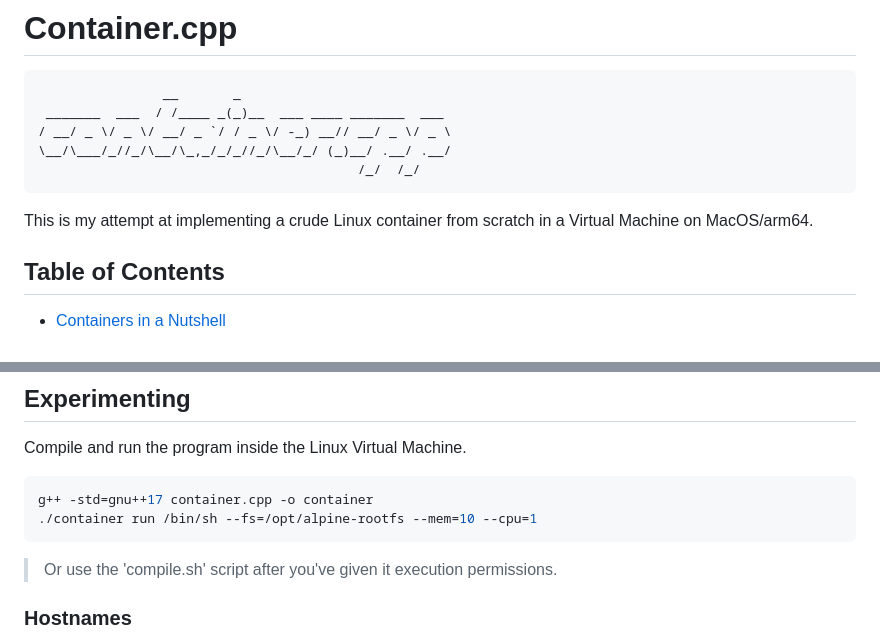
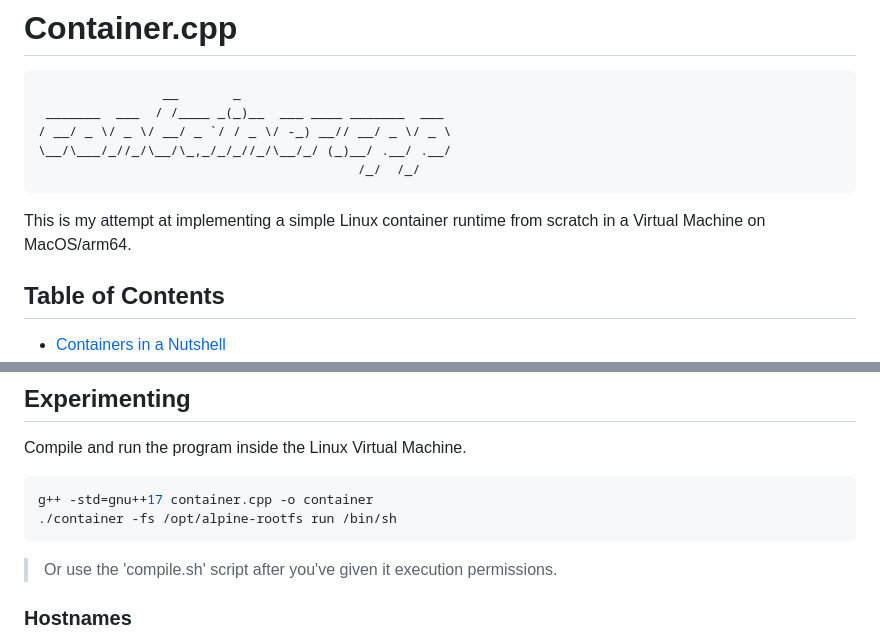
Before and after one commit to dev-xero/container.cpp, a Markdown page: README.md, 2 parts joined by grey strips. GitHub-like rendering.

````diff
--- a/README.md
+++ b/README.md
@@ -8,7 +8,7 @@
                                          /_/  /_/
 ```
 
-This is my attempt at implementing a crude Linux container from scratch in a Virtual Machine on MacOS/arm64.
+This is my attempt at implementing a simple Linux container runtime from scratch in a Virtual Machine on MacOS/arm64.
 
 ## Table of Contents
 
@@ -89,7 +89,7 @@ Compile and run the program inside the Linux Virtual Machine.
 
 ```bash
 g++ -std=gnu++17 container.cpp -o container
-./container run /bin/sh --fs=/opt/alpine-rootfs --mem=10 --cpu=1
+./container -fs /opt/alpine-rootfs run /bin/sh
 ```
 
 > Or use the 'compile.sh' script after you've given it execution permissions.
````
Also changed, not shown: other parts of README.md (+10 -5 lines), assets/ps.gif (added), 4 other files.
